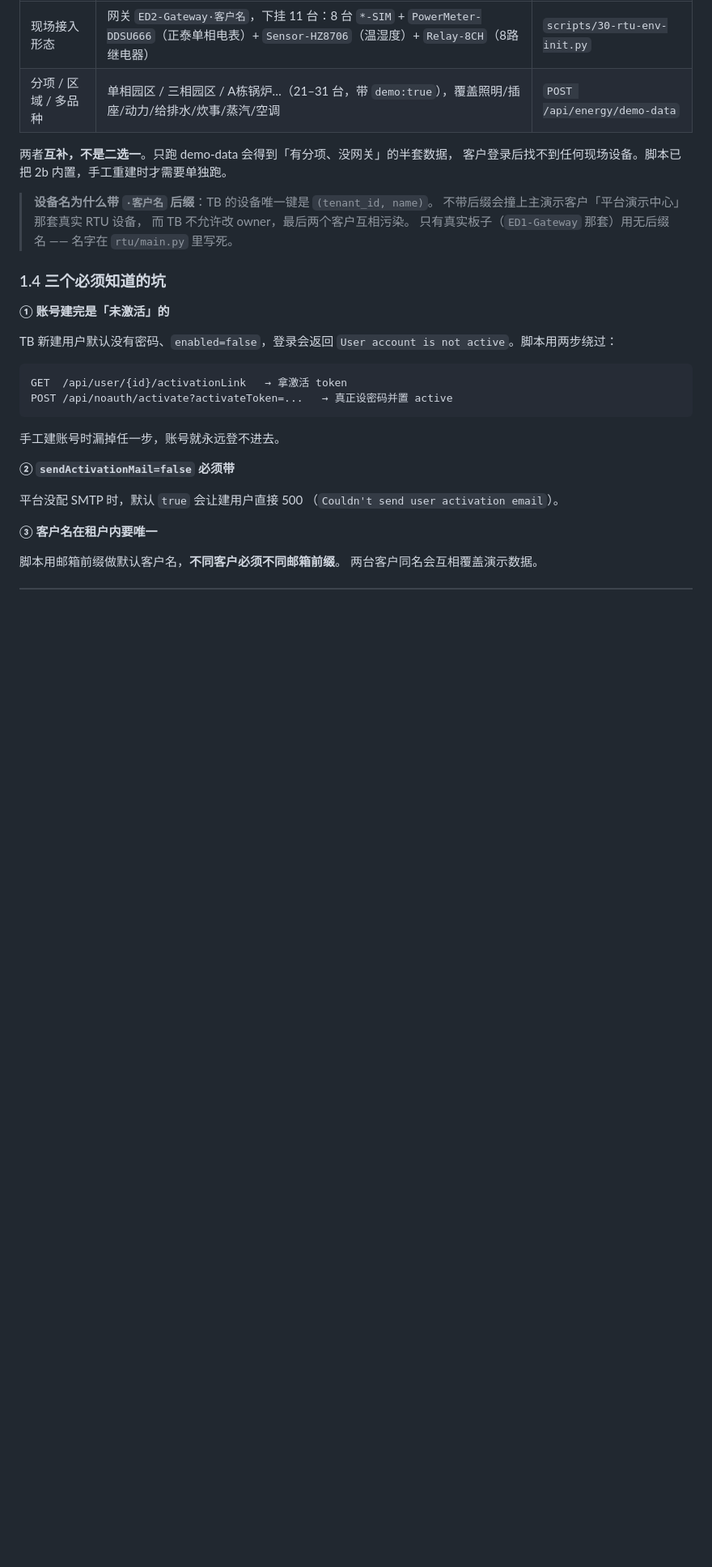
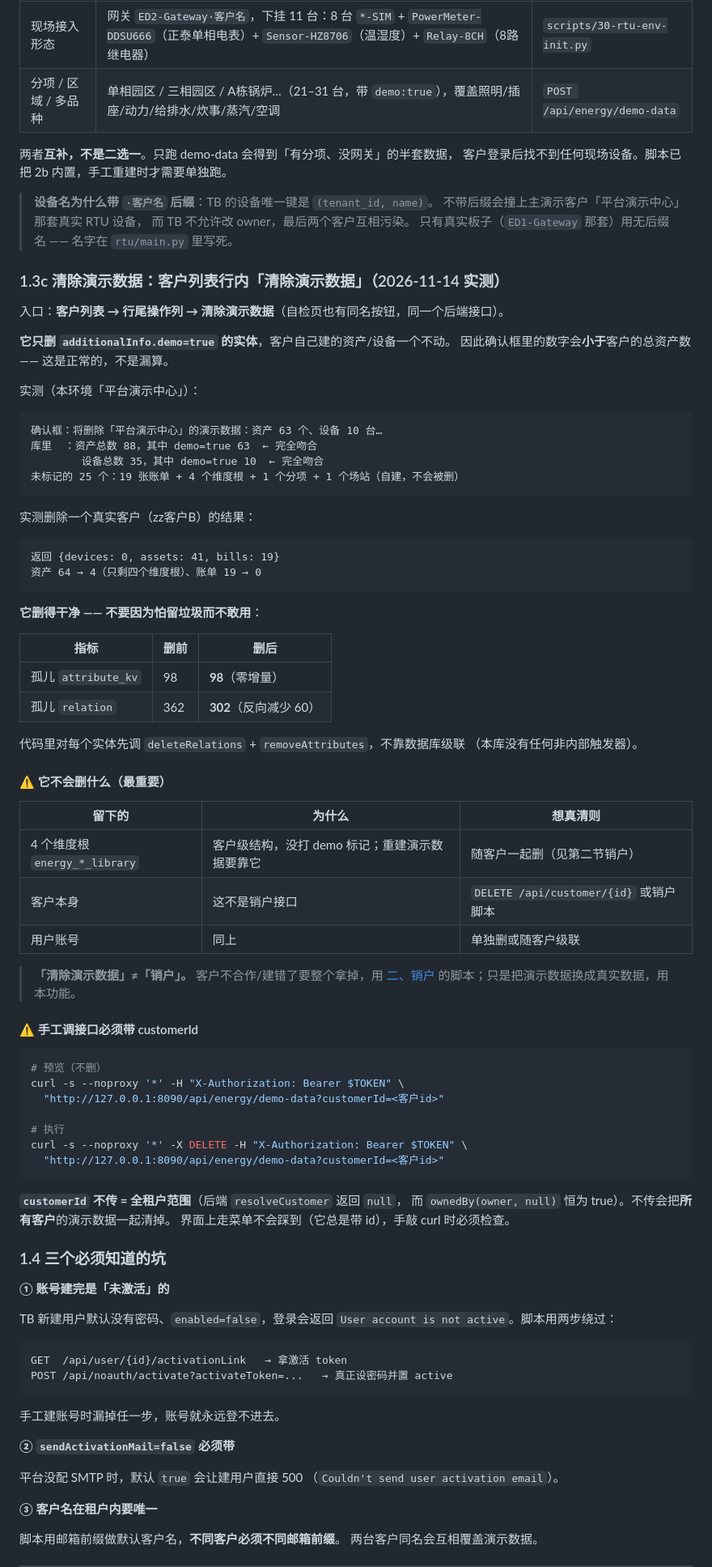
Before and after one commit to cuijinlong/guard_help, a Markdown page: content/admin/03-onboard.md, the part around one of its changes. Shown at 81% size. Drawn GitHub-style; blank space fills up the shorter version.

Commit message:
update manual: 销户清理 assigned_customers + 演示数据功能验证

````diff
--- a/content/admin/03-onboard.md
+++ b/content/admin/03-onboard.md
@@ -111,6 +111,66 @@ bash scripts/09-onboard-customer.sh \
 > 而 TB 不允许改 owner，最后两个客户互相污染。
 > 只有真实板子（`ED1-Gateway` 那套）用无后缀名 —— 名字在 `rtu/main.py` 里写死。
 
+### 1.3c 清除演示数据：客户列表行内「清除演示数据」（2026-11-14 实测）
+
+入口：**客户列表 → 行尾操作列 → 清除演示数据**（自检页也有同名按钮，同一个后端接口）。
+
+**它只删 `additionalInfo.demo=true` 的实体**，客户自己建的资产/设备一个不动。
+因此确认框里的数字会**小于**客户的总资产数 —— 这是正常的，不是漏算。
+
+实测（本环境「平台演示中心」）：
+
+```
+确认框：将删除「平台演示中心」的演示数据：资产 63 个、设备 10 台…
+库里  ：资产总数 88，其中 demo=true 63  ← 完全吻合
+        设备总数 35，其中 demo=true 10  ← 完全吻合
+未标记的 25 个：19 张账单 + 4 个维度根 + 1 个分项 + 1 个场站（自建，不会被删）
+```
+
+实测删除一个真实客户（zz客户B）的结果：
+
+```
+返回 {devices: 0, assets: 41, bills: 19}
+资产 64 → 4（只剩四个维度根）、账单 19 → 0
+```
+
+**它删得干净 —— 不要因为怕留垃圾而不敢用**：
+
+| 指标 | 删前 | 删后 |
+| --- | --- | --- |
+| 孤儿 `attribute_kv` | 98 | **98**（零增量）|
+| 孤儿 `relation` | 362 | **302**（反向减少 60）|
+
+代码里对每个实体先调 `deleteRelations` + `removeAttributes`，不靠数据库级联
+（本库没有任何非内部触发器）。
+
+#### ⚠ 它不会删什么（最重要）
+
+| 留下的 | 为什么 | 想真清则 |
+| --- | --- | --- |
+| 4 个维度根 `energy_*_library` | 客户级结构，没打 demo 标记；重建演示数据要靠它 | 随客户一起删（见第二节销户）|
+| 客户本身 | 这不是销户接口 | `DELETE /api/customer/{id}` 或销户脚本 |
+| 用户账号 | 同上 | 单独删或随客户级联 |
+
+> **「清除演示数据」≠「销户」。** 客户不合作/建错了要整个拿掉，用
+> [二、销户](#二销户连数据一起清) 的脚本；只是把演示数据换成真实数据，用本功能。
+
+#### ⚠ 手工调接口必须带 customerId
+
+```bash
+# 预览（不删）
+curl -s --noproxy '*' -H "X-Authorization: Bearer $TOKEN" \
+  "http://127.0.0.1:8090/api/energy/demo-data?customerId=<客户id>"
+
+# 执行
+curl -s --noproxy '*' -X DELETE -H "X-Authorization: Bearer $TOKEN" \
+  "http://127.0.0.1:8090/api/energy/demo-data?customerId=<客户id>"
+```
+
+**`customerId` 不传 = 全租户范围**（后端 `resolveCustomer` 返回 `null`，
+而 `ownedBy(owner, null)` 恒为 true）。不传会把**所有客户**的演示数据一起清掉。
+界面上走菜单不会踩到（它总是带 id），手敲 curl 时必须检查。
+
 ### 1.4 三个必须知道的坑
 
 **① 账号建完是「未激活」的**
````
Also changed, not shown: other parts of content/admin/03-onboard.md (+38 -0 lines).
